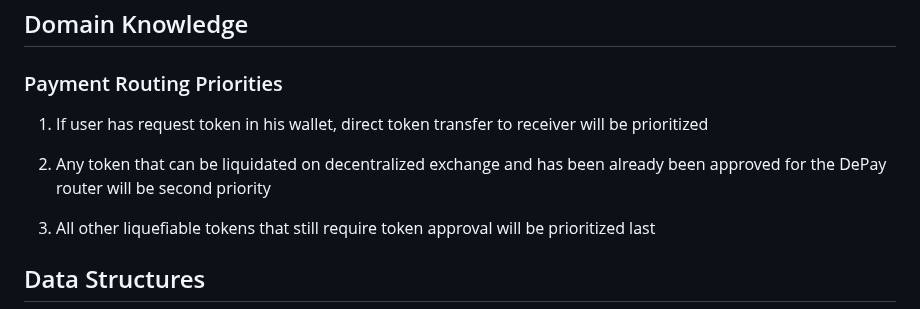
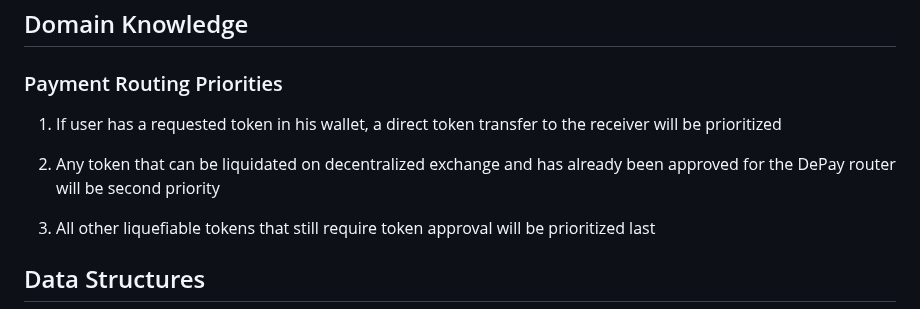
Before and after one commit to DePayFi/web3-payments, a Markdown page: README.md, the part around the change. Rendered like a GitHub page.

```diff
--- a/README.md
+++ b/README.md
@@ -300,9 +300,9 @@ plugins.ethereum.payment // 0x99F3F4685a7178F26EB4F4Ca8B75a1724F1577B9
 
 ### Payment Routing Priorities
 
-1. If user has request token in his wallet, direct token transfer to receiver will be prioritized
+1. If user has a requested token in his wallet, a direct token transfer to the receiver will be prioritized
 
-2. Any token that can be liquidated on decentralized exchange and has been already been approved for the DePay router will be second priority
+2. Any token that can be liquidated on decentralized exchange and has already been approved for the DePay router will be second priority
 
 3. All other liquefiable tokens that still require token approval will be prioritized last
 
```
